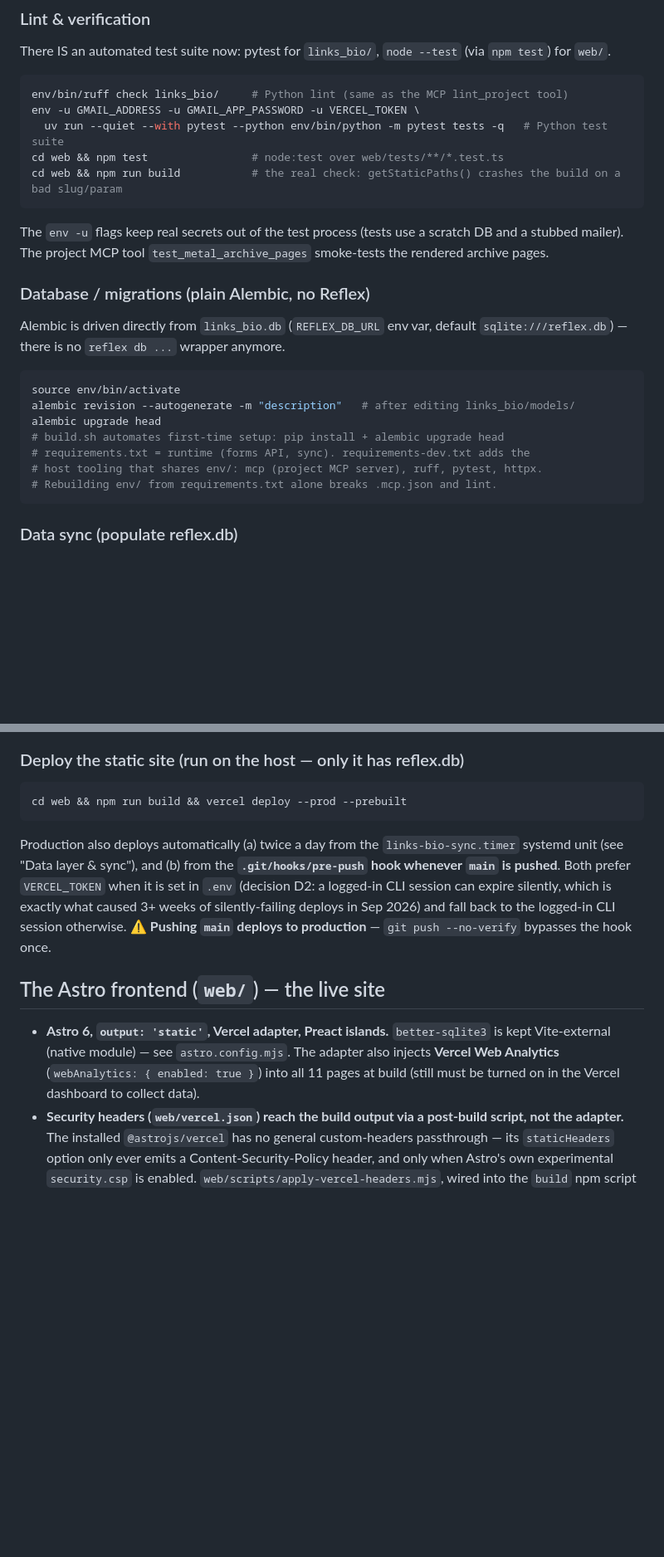
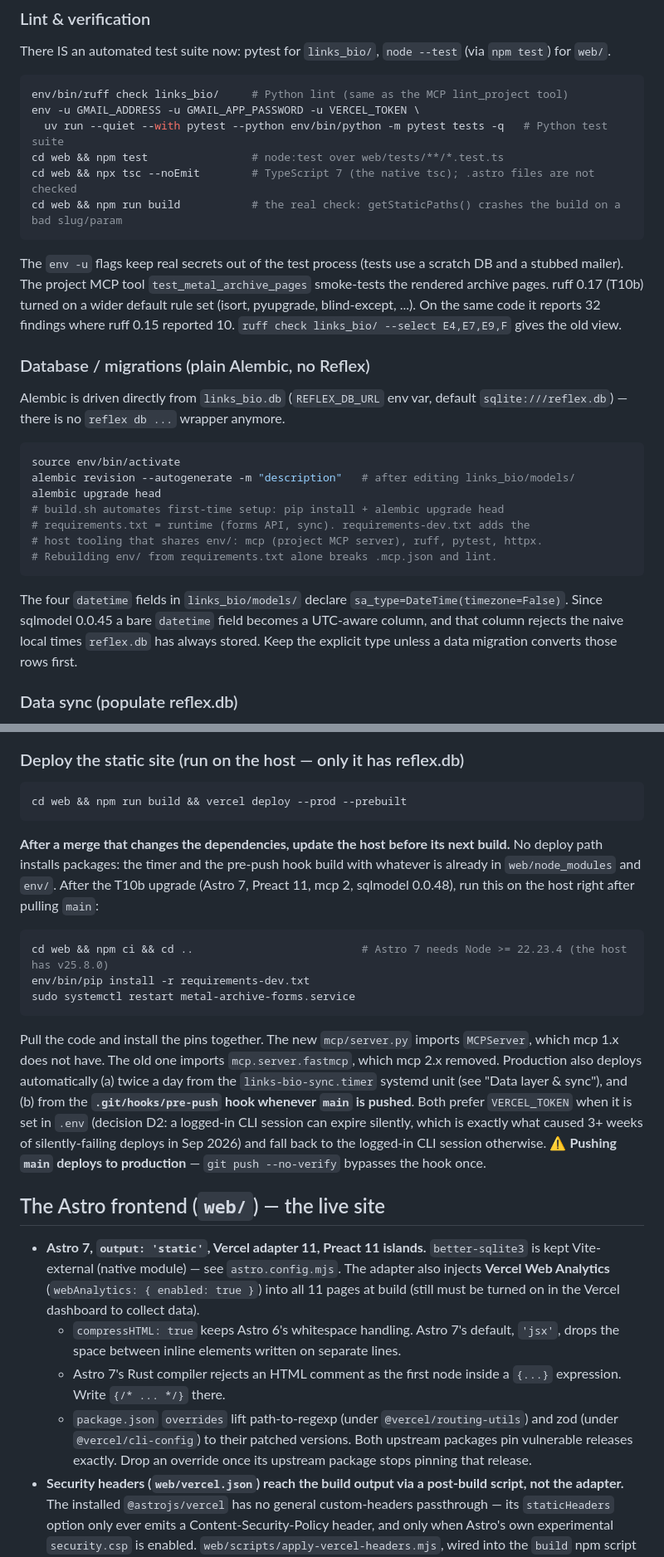
Before and after one commit to danielbanariba/links-bio, a Markdown page: CLAUDE.md, 2 parts joined by grey strips. Shown at 83% size. Rendered like a GitHub page; blank space fills up the shorter version.

Commit message:
:memo: docs: record the dependency upgrade and its host steps
CLAUDE.md now describes the stack as it is after the upgrade: Astro 7
with compressHTML: true, the Rust compiler's comment rule, the npm
overrides and when to drop them, adapter 11 now placing its own
/_astro route before the filesystem handle, the sharp-only cover
colour, the naive DateTime columns, mcp 2.x, ruff 0.17's wider default
rules, and the tsc check.

It also adds the host step after a dependency merge. No deploy path
installs packages, so run npm ci in web/, then
`env/bin/pip install -r requirements-dev.txt`, then restart
metal-archive-forms.service.

````diff
--- a/CLAUDE.md
+++ b/CLAUDE.md
@@ -57,10 +57,14 @@ env/bin/ruff check links_bio/     # Python lint (same as the MCP lint_project to
 env -u GMAIL_ADDRESS -u GMAIL_APP_PASSWORD -u VERCEL_TOKEN \
   uv run --quiet --with pytest --python env/bin/python -m pytest tests -q   # Python test suite
 cd web && npm test                # node:test over web/tests/**/*.test.ts
+cd web && npx tsc --noEmit        # TypeScript 7 (the native tsc); .astro files are not checked
 cd web && npm run build           # the real check: getStaticPaths() crashes the build on a bad slug/param
 ```
 The `env -u` flags keep real secrets out of the test process (tests use a scratch DB and a stubbed
 mailer). The project MCP tool `test_metal_archive_pages` smoke-tests the rendered archive pages.
+ruff 0.17 (T10b) turned on a wider default rule set (isort, pyupgrade, blind-except, ...). On the
+same code it reports 32 findings where ruff 0.15 reported 10. `ruff check links_bio/ --select
+E4,E7,E9,F` gives the old view.
 
 ### Database / migrations (plain Alembic, no Reflex)
 Alembic is driven directly from `links_bio.db` (`REFLEX_DB_URL` env var, default `sqlite:///reflex.db`) —
@@ -74,6 +78,10 @@ alembic upgrade head
 # host tooling that shares env/: mcp (project MCP server), ruff, pytest, httpx.
 # Rebuilding env/ from requirements.txt alone breaks .mcp.json and lint.
 ```
+The four `datetime` fields in `links_bio/models/` declare `sa_type=DateTime(timezone=False)`. Since
+sqlmodel 0.0.45 a bare `datetime` field becomes a UTC-aware column, and that column rejects the naive
+local times `reflex.db` has always stored. Keep the explicit type unless a data migration converts
+those rows first.
 
 ### Data sync (populate reflex.db)
 `sync_all.sh` runs the DB-only pipeline manually, with no deploy — useful for a one-off backfill. In
@@ -89,6 +97,17 @@ python sync_youtube_to_db.py --solo-nuevos --mark-featured   # individual steps
 ```bash
 cd web && npm run build && vercel deploy --prod --prebuilt
 ```
+**After a merge that changes the dependencies, update the host before its next build.** No deploy
+path installs packages: the timer and the pre-push hook build with whatever is already in
+`web/node_modules` and `env/`. After the T10b upgrade (Astro 7, Preact 11, mcp 2, sqlmodel 0.0.48),
+run this on the host right after pulling `main`:
+```bash
+cd web && npm ci && cd ..                          # Astro 7 needs Node >= 22.23.4 (the host has v25.8.0)
+env/bin/pip install -r requirements-dev.txt
+sudo systemctl restart metal-archive-forms.service
+```
+Pull the code and install the pins together. The new `mcp/server.py` imports `MCPServer`, which mcp 1.x
+does not have. The old one imports `mcp.server.fastmcp`, which mcp 2.x removed.
 Production also deploys automatically (a) twice a day from the `links-bio-sync.timer` systemd unit
 (see "Data layer & sync"), and (b) from the **`.git/hooks/pre-push` hook whenever `main` is pushed**.
 Both prefer `VERCEL_TOKEN` when it is set in `.env` (decision D2: a logged-in CLI session can expire
@@ -97,7 +116,14 @@ to the logged-in CLI session otherwise. ⚠️ **Pushing `main` deploys to produ
 
 ## The Astro frontend (`web/`) — the live site
 
-- **Astro 6, `output: 'static'`, Vercel adapter, Preact islands.** `better-sqlite3` is kept Vite-external (native module) — see `astro.config.mjs`. The adapter also injects **Vercel Web Analytics** (`webAnalytics: { enabled: true }`) into all 11 pages at build (still must be turned on in the Vercel dashboard to collect data).
+- **Astro 7, `output: 'static'`, Vercel adapter 11, Preact 11 islands.** `better-sqlite3` is kept Vite-external (native module) — see `astro.config.mjs`. The adapter also injects **Vercel Web Analytics** (`webAnalytics: { enabled: true }`) into all 11 pages at build (still must be turned on in the Vercel dashboard to collect data).
+  - `compressHTML: true` keeps Astro 6's whitespace handling. Astro 7's default, `'jsx'`, drops the
+    space between inline elements written on separate lines.
+  - Astro 7's Rust compiler rejects an HTML comment as the first node inside a `{...}` expression.
+    Write `{/* ... */}` there.
+  - `package.json` `overrides` lift path-to-regexp (under `@vercel/routing-utils`) and zod (under
+    `@vercel/cli-config`) to their patched versions. Both upstream packages pin vulnerable releases
+    exactly. Drop an override once its upstream package stops pinning that release.
 - **Security headers (`web/vercel.json`) reach the build output via a post-build script, not the adapter.**
   The installed `@astrojs/vercel` has no general custom-headers passthrough — its `staticHeaders` option
   only ever emits a Content-Security-Policy header, and only when Astro's own experimental
````
Also changed, not shown: other parts of CLAUDE.md (+6 -4 lines).
